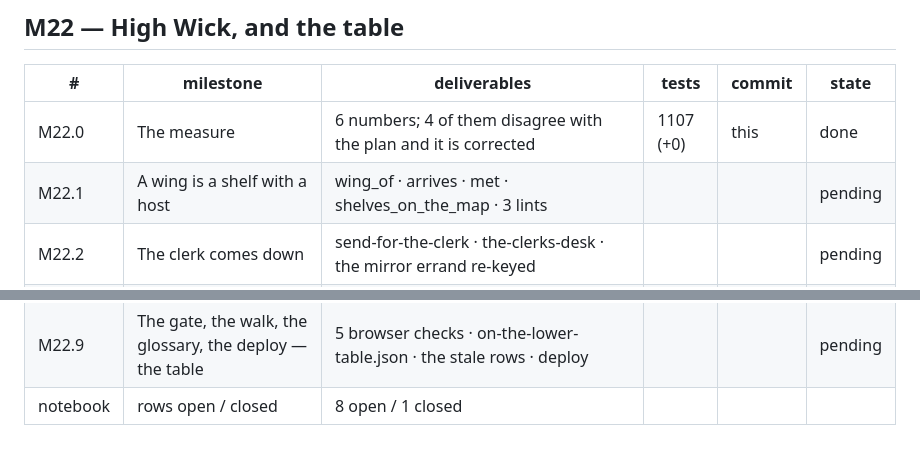
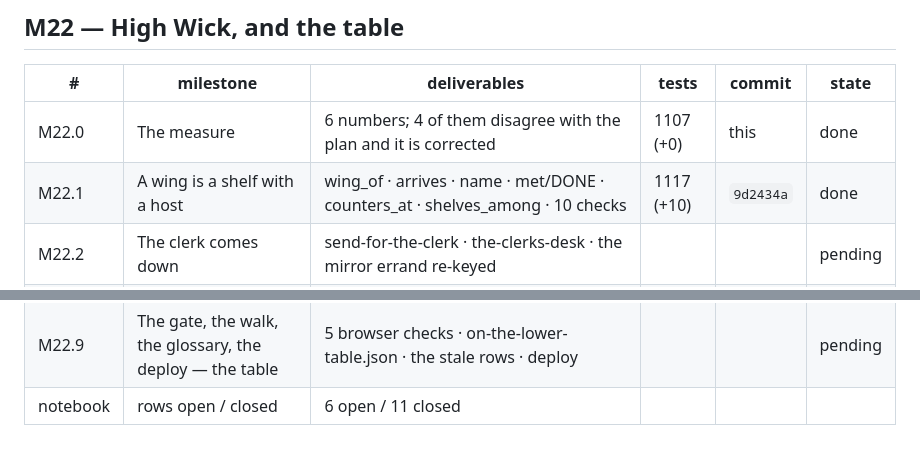
Before and after one commit to sgilson7/gear-master-2d, a Markdown page: MILESTONES.md, 2 parts joined by grey strips. GitHub-like rendering.

Commit message:
MILESTONES.md: M22.1 — 1,117 tests in 95 binaries, counted
Co-Authored-By: Claude Opus 5 <noreply@anthropic.com>
Claude-Session: https://claude.ai/code/session_01V2BWiX8ATo7GiPBaqbi84v

```diff
--- a/MILESTONES.md
+++ b/MILESTONES.md
@@ -165,7 +165,7 @@ Notebook: **63 rows, 0 open.**
 | # | milestone | deliverables | tests | commit | state |
 |---|---|---|---|---|---|
 | M22.0 | The measure | 6 numbers; 4 of them disagree with the plan and it is corrected | 1107 (+0) | this | done |
-| M22.1 | A wing is a shelf with a host | wing_of · arrives · met · shelves_on_the_map · 3 lints | | | pending |
+| M22.1 | A wing is a shelf with a host | wing_of · arrives · name · met/DONE · counters_at · shelves_among · 10 checks | 1117 (+10) | `9d2434a` | done |
 | M22.2 | The clerk comes down | send-for-the-clerk · the-clerks-desk · the mirror errand re-keyed | | | pending |
 | M22.3 | The arcane shelf, and the post gets its name | high-wick as a wing · cut-the-post · PlaceDef::named · the gate south | | | pending |
 | M22.4 | The gate, the walk, the deploy — the town | check_the_third_town_fills_up · in-the-third-town.json · deploy | | | pending |
@@ -174,4 +174,4 @@ Notebook: **63 rows, 0 open.**
 | M22.7 | What stands on it | The Twelfth Name · one art colourway · the pool | | | pending |
 | M22.8 | Three errands you do with a cue | a chain of three off the desk | | | pending |
 | M22.9 | The gate, the walk, the glossary, the deploy — the table | 5 browser checks · on-the-lower-table.json · the stale rows · deploy | | | pending |
-| notebook | rows open / closed | 8 open / 1 closed | | | |
+| notebook | rows open / closed | 6 open / 11 closed | | | |
```
